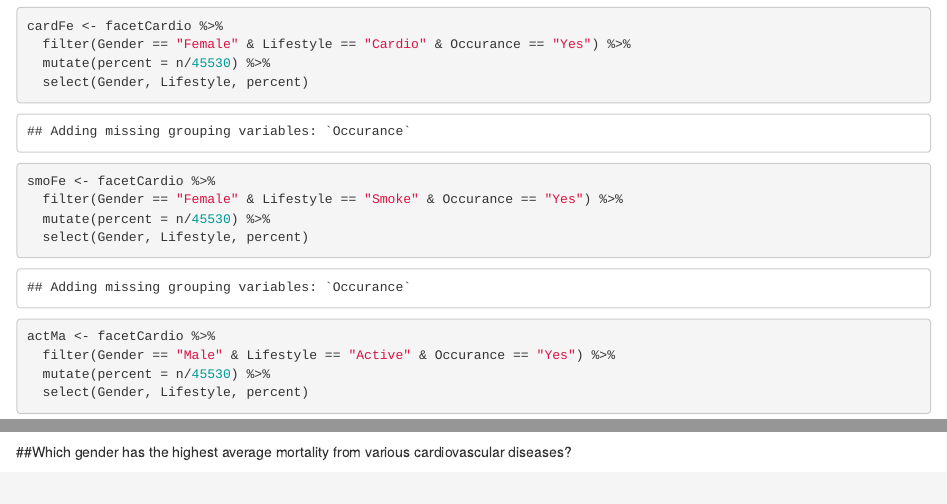
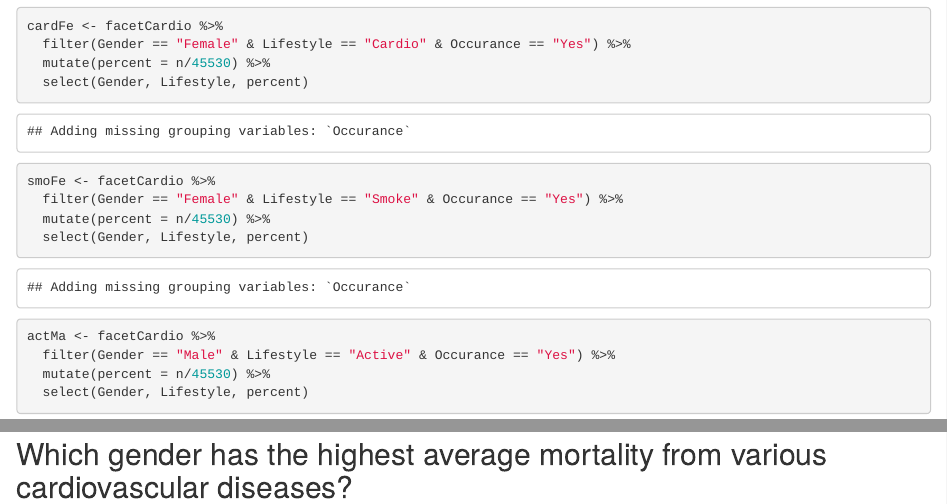
Before and after one commit to DiegoMac17/final_project, an R Markdown document (final_project.Rmd): the page in a window 1100 px wide, from 790 px down, and a second part further down, joined at a grey line. Rendered offline with R 4.5, knitr and Pandoc, with nearby package versions; some code elsewhere in the file could not run offline.

````diff
--- a/final_project.Rmd
+++ b/final_project.Rmd
@@ -2,7 +2,9 @@
 title: "final_project"
 author: "Diego, Isaiah, Jake"
 date: "11/14/2019"
-output: html_document
+output:
+  html_document: default
+  pdf_document: default
 ---
 
 ```{r setup, include=FALSE}
````
Also changed, not shown: final_project.pdf (added), final_project.Rmd (17 more changed lines).
